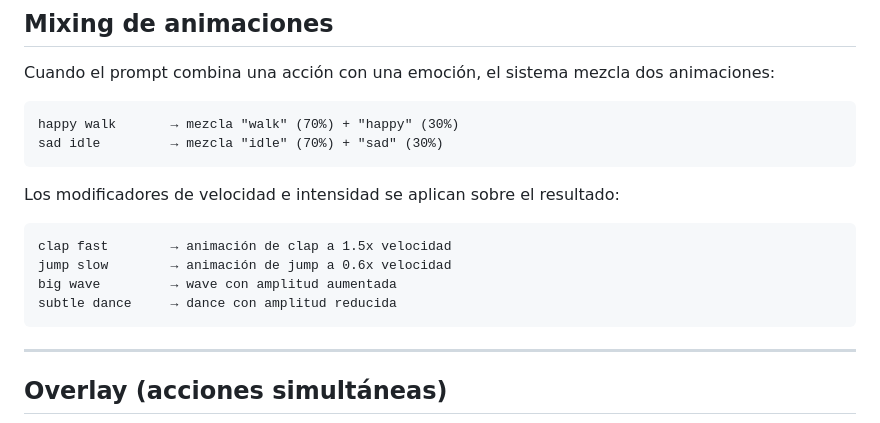
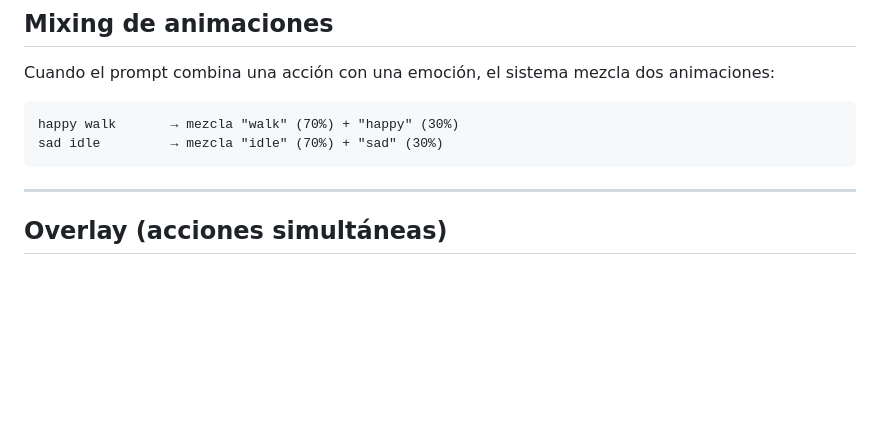
Before and after one commit to eduluisf/AIANIMATOR_MASTERIA, a Markdown page: readme.MD, the part around the change. Rendered like a GitHub page; blank space fills up the shorter version.

Commit message:
Remove unimplemented speed/intensity examples from README
Co-Authored-By: Claude Opus 4.7 <noreply@anthropic.com>

````diff
--- a/readme.MD
+++ b/readme.MD
@@ -101,15 +101,6 @@ Cuando el prompt combina una acción con una emoción, el sistema mezcla dos ani
 ```
 happy walk       → mezcla "walk" (70%) + "happy" (30%)
 sad idle         → mezcla "idle" (70%) + "sad" (30%)
-```
-
-Los modificadores de velocidad e intensidad se aplican sobre el resultado:
-
-```
-clap fast        → animación de clap a 1.5x velocidad
-jump slow        → animación de jump a 0.6x velocidad
-big wave         → wave con amplitud aumentada
-subtle dance     → dance con amplitud reducida
 ```
 
 ---
````
